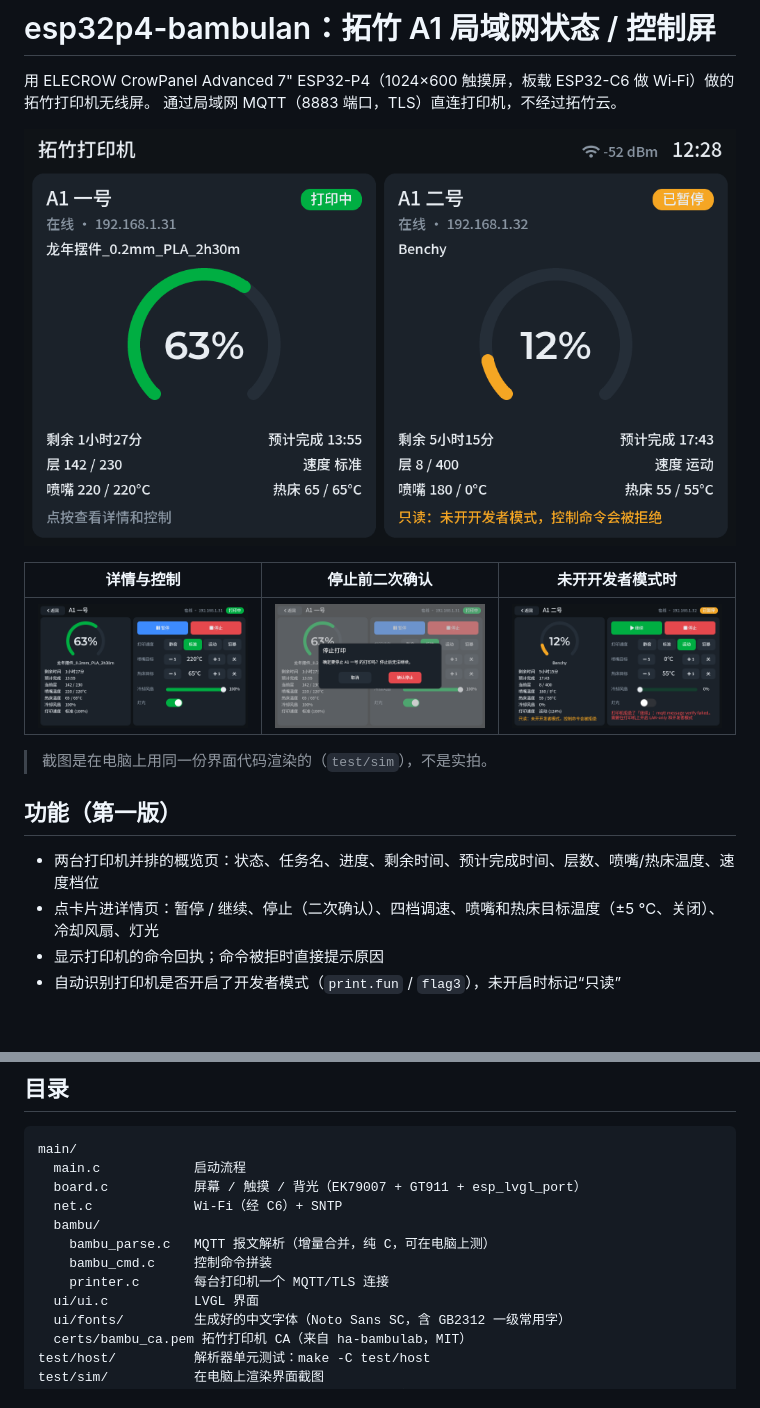
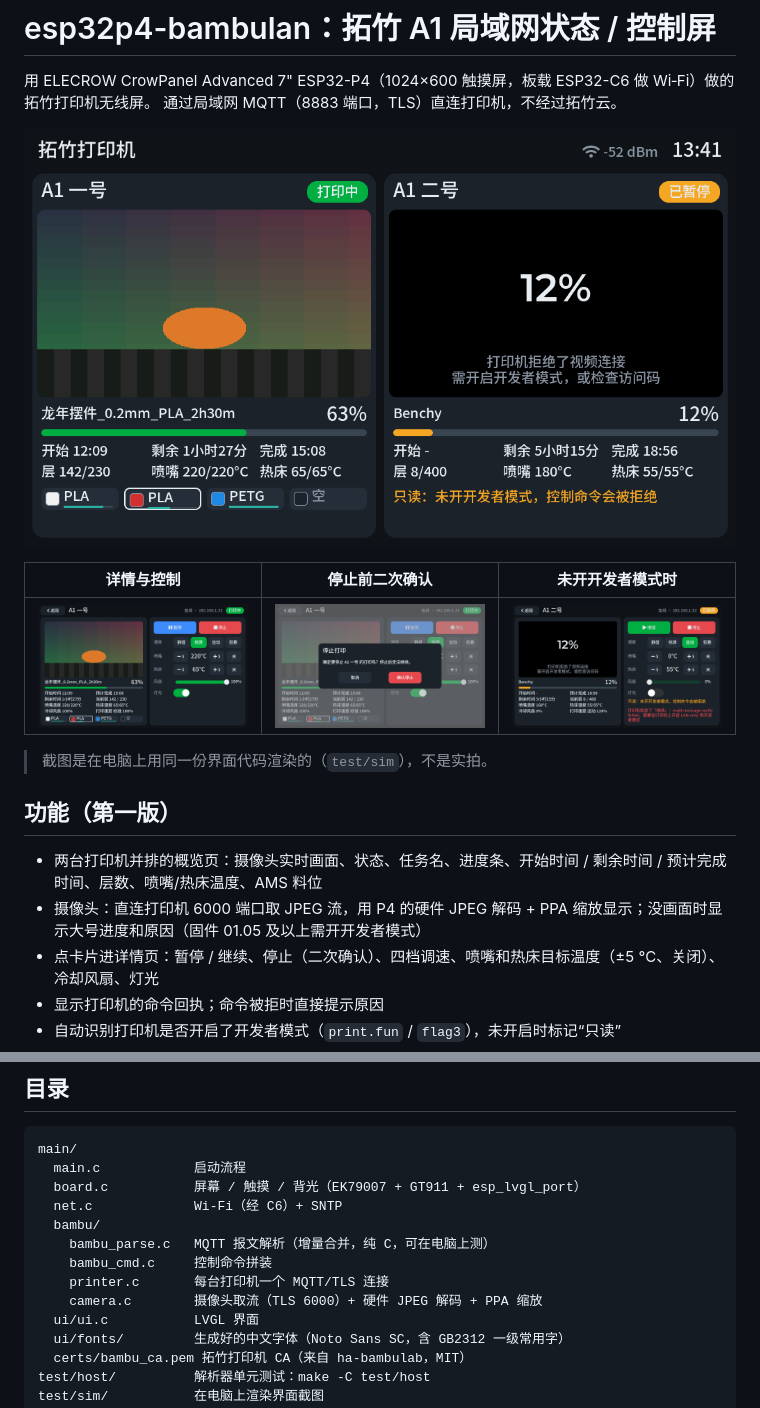
Before and after one commit to wzqvip/esp32p4-bambulan, a Markdown page: README.md, 2 parts joined by grey strips. Rendered like a GitHub page; pictures changed too: docs/screenshots/detail_confirm_stop.png, docs/screenshots/detail_readonly.png, docs/screenshots/detail_running.png; blank space fills up the shorter version.

```diff
--- a/README.md
+++ b/README.md
@@ -13,7 +13,8 @@
 
 ## 功能（第一版）
 
-- 两台打印机并排的概览页：状态、任务名、进度、剩余时间、预计完成时间、层数、喷嘴/热床温度、速度档位
+- 两台打印机并排的概览页：摄像头实时画面、状态、任务名、进度条、开始时间 / 剩余时间 / 预计完成时间、层数、喷嘴/热床温度、AMS 料位
+- 摄像头：直连打印机 6000 端口取 JPEG 流，用 P4 的硬件 JPEG 解码 + PPA 缩放显示；没画面时显示大号进度和原因（固件 01.05 及以上需开开发者模式）
 - 点卡片进详情页：暂停 / 继续、停止（二次确认）、四档调速、喷嘴和热床目标温度（±5 °C、关闭）、冷却风扇、灯光
 - 显示打印机的命令回执；命令被拒时直接提示原因
 - 自动识别打印机是否开启了开发者模式（`print.fun` / `flag3`），未开启时标记“只读”
@@ -91,6 +92,7 @@ main/
     bambu_parse.c   MQTT 报文解析（增量合并，纯 C，可在电脑上测）
     bambu_cmd.c     控制命令拼装
     printer.c       每台打印机一个 MQTT/TLS 连接
+    camera.c        摄像头取流（TLS 6000）+ 硬件 JPEG 解码 + PPA 缩放
   ui/ui.c           LVGL 界面
   ui/fonts/         生成好的中文字体（Noto Sans SC，含 GB2312 一级常用字）
   certs/bambu_ca.pem 拓竹打印机 CA（来自 ha-bambulab，MIT）
```
Also changed, not shown: docs/screenshots/overview_auth_failed.png, 9 other files.
